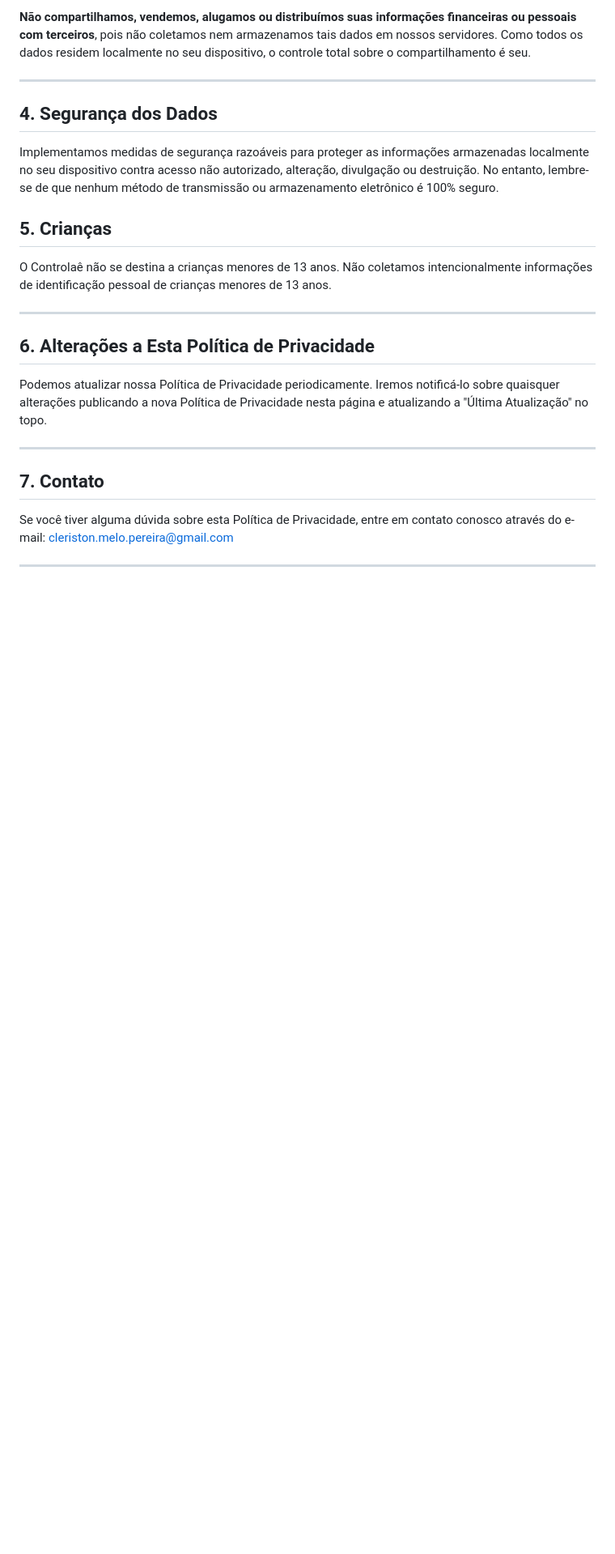
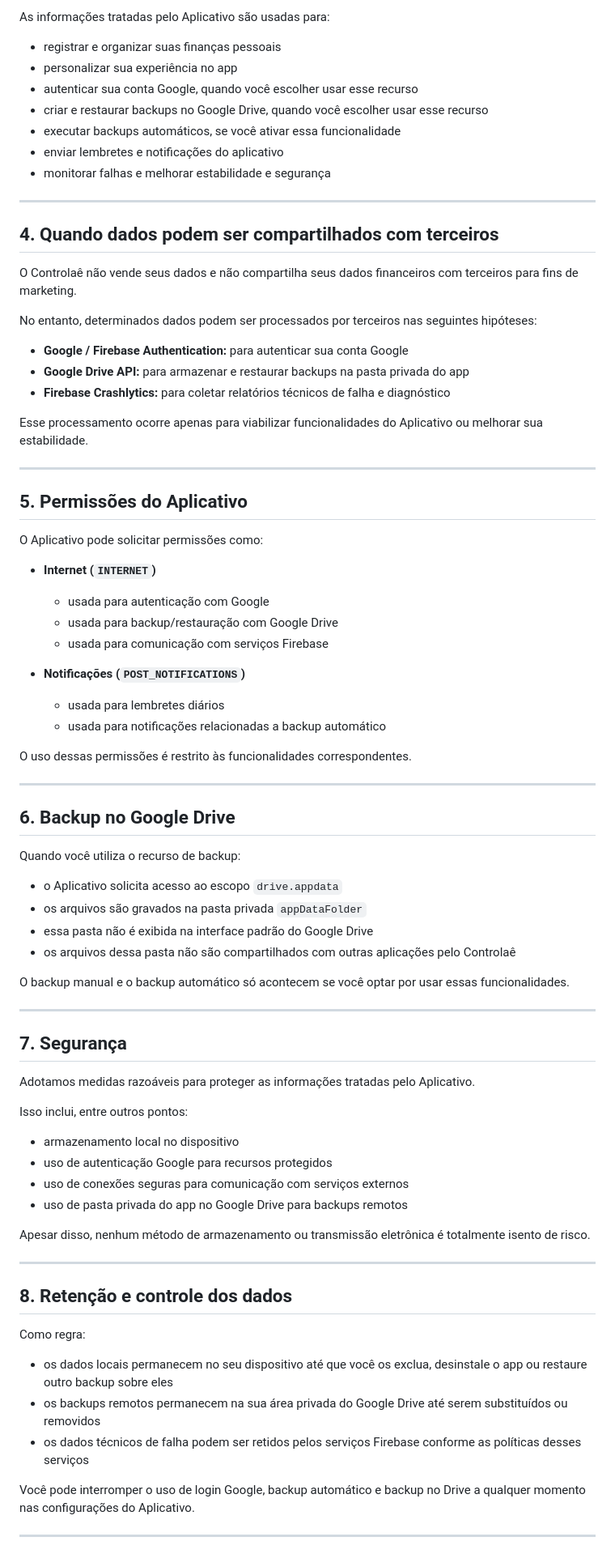
Before and after one commit to CleristonMP/controlae-docs, a Markdown page: PrivacyPolicy.md, the part around one of its changes. Shown at 81% size. Rendered like a GitHub page; blank space fills up the shorter version.

```diff
--- a/PrivacyPolicy.md
+++ b/PrivacyPolicy.md
@@ -48,26 +73,84 @@ As informações armazenadas localmente no seu dispositivo são usadas exclusiva
 
-**Não compartilhamos, vendemos, alugamos ou distribuímos suas informações financeiras ou pessoais com terceiros**, pois não coletamos nem armazenamos tais dados em nossos servidores. Como todos os dados residem localmente no seu dispositivo, o controle total sobre o compartilhamento é seu.
+As informações tratadas pelo Aplicativo são usadas para:
+
+- registrar e organizar suas finanças pessoais
+- personalizar sua experiência no app
+- autenticar sua conta Google, quando você escolher usar esse recurso
+- criar e restaurar backups no Google Drive, quando você escolher usar esse recurso
+- executar backups automáticos, se você ativar essa funcionalidade
+- enviar lembretes e notificações do aplicativo
+- monitorar falhas e melhorar estabilidade e segurança
 
 ---
 
-## 4. Segurança dos Dados
+## 4. Quando dados podem ser compartilhados com terceiros
 
-Implementamos medidas de segurança razoáveis para proteger as informações armazenadas localmente no seu dispositivo contra acesso não autorizado, alteração, divulgação ou destruição. No entanto, lembre-se de que nenhum método de transmissão ou armazenamento eletrônico é 100% seguro.
+O Controlaê não vende seus dados e não compartilha seus dados financeiros com terceiros para fins de marketing.
 
-## 5. Crianças
+No entanto, determinados dados podem ser processados por terceiros nas seguintes hipóteses:
 
-O Controlaê não se destina a crianças menores de 13 anos. Não coletamos intencionalmente informações de identificação pessoal de crianças menores de 13 anos.
+- **Google / Firebase Authentication:** para autenticar sua conta Google
+- **Google Drive API:** para armazenar e restaurar backups na pasta privada do app
+- **Firebase Crashlytics:** para coletar relatórios técnicos de falha e diagnóstico
+
+Esse processamento ocorre apenas para viabilizar funcionalidades do Aplicativo ou melhorar sua estabilidade.
 
 ---
 
-## 6. Alterações a Esta Política de Privacidade
+## 5. Permissões do Aplicativo
 
-Podemos atualizar nossa Política de Privacidade periodicamente. Iremos notificá-lo sobre quaisquer alterações publicando a nova Política de Privacidade nesta página e atualizando a "Última Atualização" no topo.
+O Aplicativo pode solicitar permissões como:
+
+- **Internet (`INTERNET`)**
+  - usada para autenticação com Google
+  - usada para backup/restauração com Google Drive
+  - usada para comunicação com serviços Firebase
+
+- **Notificações (`POST_NOTIFICATIONS`)**
+  - usada para lembretes diários
+  - usada para notificações relacionadas a backup automático
+
+O uso dessas permissões é restrito às funcionalidades correspondentes.
 
 ---
 
-## 7. Contato
+## 6. Backup no Google Drive
 
-Se você tiver alguma dúvida sobre esta Política de Privacidade, entre em contato conosco através do e-mail: cleriston.melo.pereira@gmail.com
+Quando você utiliza o recurso de backup:
+
+- o Aplicativo solicita acesso ao escopo `drive.appdata`
+- os arquivos são gravados na pasta privada `appDataFolder`
+- essa pasta não é exibida na interface padrão do Google Drive
+- os arquivos dessa pasta não são compartilhados com outras aplicações pelo Controlaê
+
+O backup manual e o backup automático só acontecem se você optar por usar essas funcionalidades.
 
 ---
+
+## 7. Segurança
+
+Adotamos medidas razoáveis para proteger as informações tratadas pelo Aplicativo.
+
+Isso inclui, entre outros pontos:
+
+- armazenamento local no dispositivo
+- uso de autenticação Google para recursos protegidos
+- uso de conexões seguras para comunicação com serviços externos
+- uso de pasta privada do app no Google Drive para backups remotos
+
+Apesar disso, nenhum método de armazenamento ou transmissão eletrônica é totalmente isento de risco.
+
+---
+
+## 8. Retenção e controle dos dados
+
+Como regra:
+
+- os dados locais permanecem no seu dispositivo até que você os exclua, desinstale o app ou restaure outro backup sobre eles
+- os backups remotos permanecem na sua área privada do Google Drive até serem substituídos ou removidos
+- os dados técnicos de falha podem ser retidos pelos serviços Firebase conforme as políticas desses serviços
+
+Você pode interromper o uso de login Google, backup automático e backup no Drive a qualquer momento nas configurações do Aplicativo.
+
+---
+
```
Also changed, not shown: other parts of PrivacyPolicy.md (+74 -30 lines).
